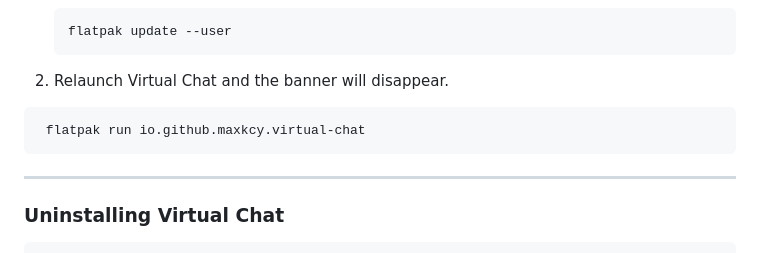
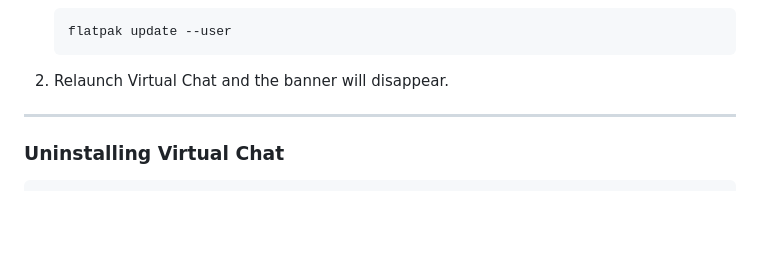
Before and after one commit to maxkcy/Virtual-Chat, a Markdown page: README.MD, the part around the change. Drawn GitHub-style; blank space fills up the shorter version.

Commit message:
Update README to remove run command for Virtual Chat
Removed command to run Virtual Chat after update.

````diff
--- a/README.MD
+++ b/README.MD
@@ -90,9 +90,6 @@ Virtual Chat includes a **built-in update checker**. On launch, the app checks t
    ```
 
 2. Relaunch Virtual Chat and the banner will disappear.
-  ```bash
-   flatpak run io.github.maxkcy.virtual-chat
-   ```
 
 ---
 
````
